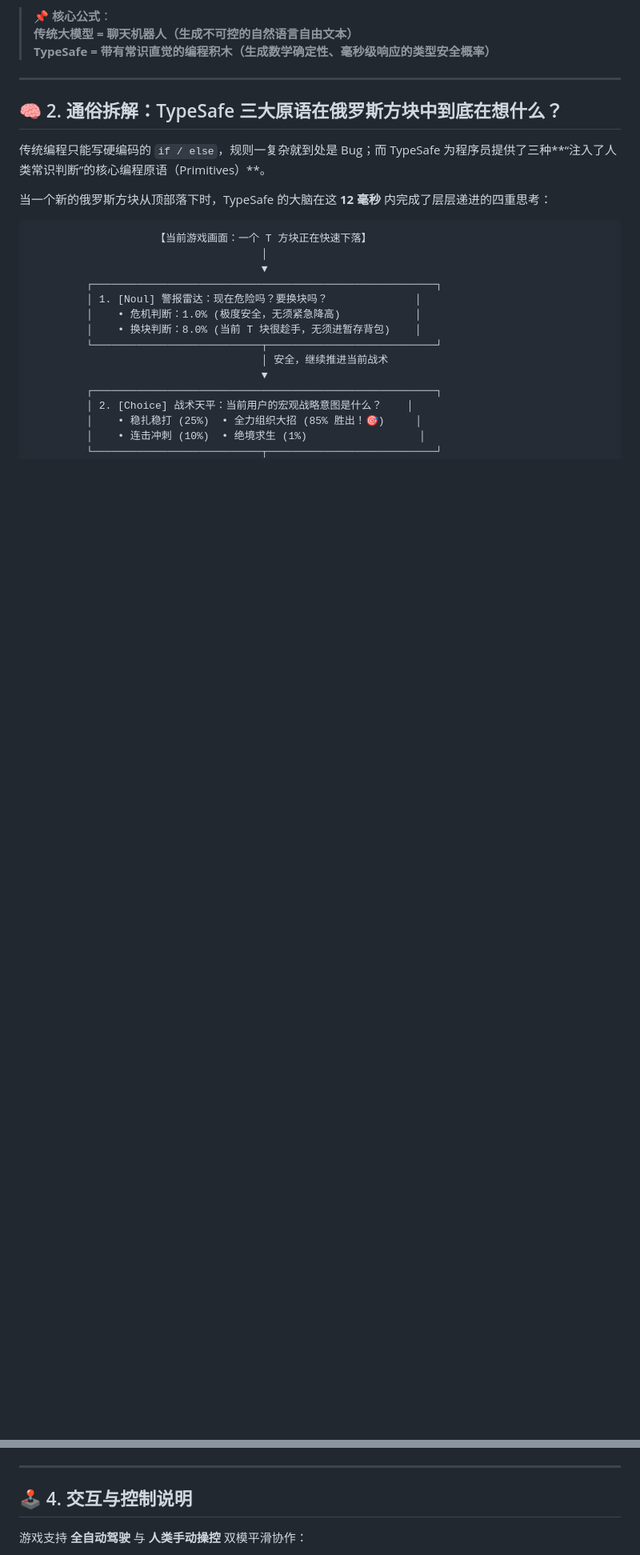
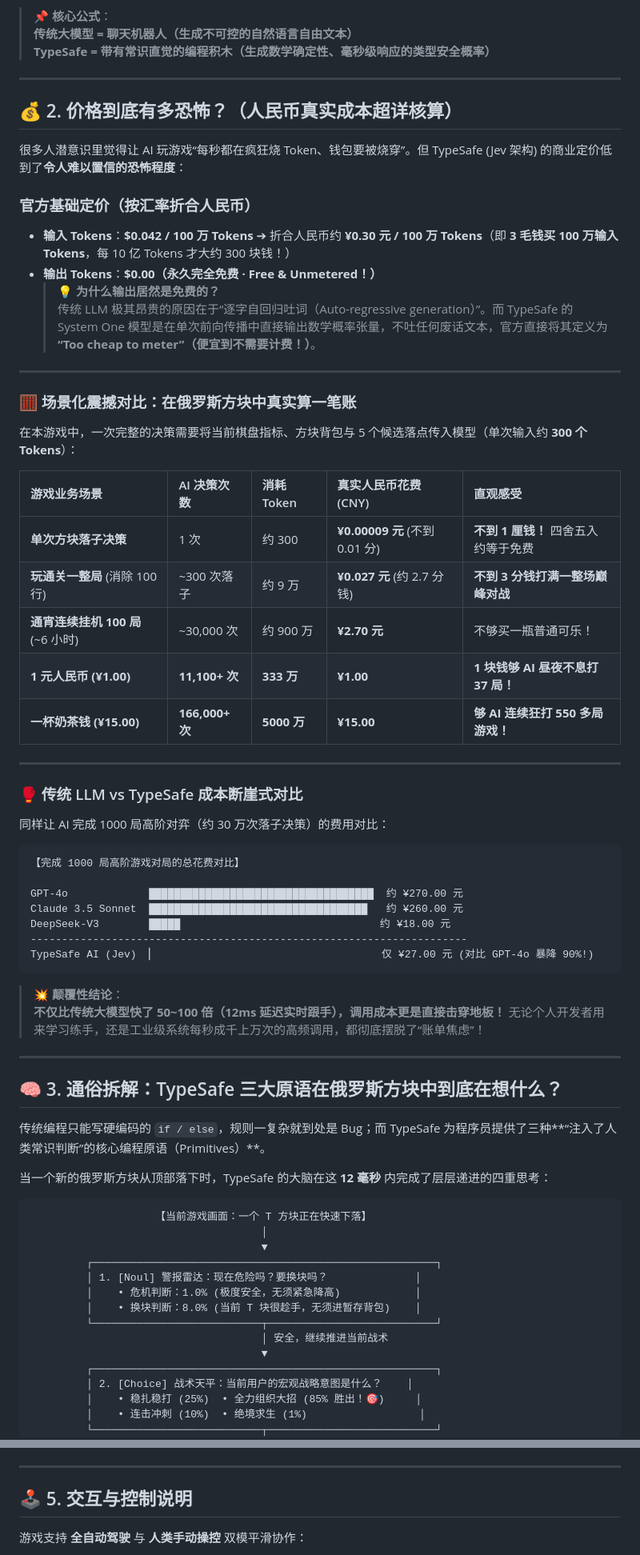
Before and after one commit to liuliangbin899/typesafe-tetris, a Markdown page: README.md, 2 parts joined by grey strips. Shown at 80% size. Rendered like a GitHub page; blank space fills up the shorter version.

Commit message:
docs: Add detailed RMB pricing breakdown highlighting ultra-low cost

````diff
--- a/README.md
+++ b/README.md
@@ -33,7 +33,52 @@
 
 ---
 
-## 🧠 2. 通俗拆解：TypeSafe 三大原语在俄罗斯方块中到底在想什么？
+## 💰 2. 价格到底有多恐怖？（人民币真实成本超详核算）
+
+很多人潜意识里觉得让 AI 玩游戏“每秒都在疯狂烧 Token、钱包要被烧穿”。但 TypeSafe (Jev 架构) 的商业定价低到了**令人难以置信的恐怖程度**：
+
+### 官方基础定价（按汇率折合人民币）
+- **输入 Tokens**：**$0.042 / 100 万 Tokens** ➔ 折合人民币约 **¥0.30 元 / 100 万 Tokens**（即 **3 毛钱买 100 万输入 Tokens**，每 10 亿 Tokens 才大约 300 块钱！）
+- **输出 Tokens**：**$0.00（永久完全免费 · Free & Unmetered！）**
+  > 💡 **为什么输出居然是免费的？**
+  > 传统 LLM 极其昂贵的原因在于“逐字自回归吐词（Auto-regressive generation）”。而 TypeSafe 的 System One 模型是在单次前向传播中直接输出数学概率张量，不吐任何废话文本，官方直接将其定义为 **“Too cheap to meter”（便宜到不需要计费！）**。
+
+---
+
+### 🧮 场景化震撼对比：在俄罗斯方块中真实算一笔账
+
+在本游戏中，一次完整的决策需要将当前棋盘指标、方块背包与 5 个候选落点传入模型（单次输入约 **300 个 Tokens**）：
+
+| 游戏业务场景 | AI 决策次数 | 消耗 Token | 真实人民币花费 (CNY) | 直观感受 |
+| :--- | :--- | :--- | :--- | :--- |
+| **单次方块落子决策** | 1 次 | 约 300 | **¥0.00009 元** (不到 0.01 分) | **不到 1 厘钱！** 四舍五入约等于免费 |
+| **玩通关一整局** (消除 100 行) | ~300 次落子 | 约 9 万 | **¥0.027 元** (约 2.7 分钱) | **不到 3 分钱打满一整场巅峰对战** |
+| **通宵连续挂机 100 局** (~6 小时) | ~30,000 次 | 约 900 万 | **¥2.70 元** | 不够买一瓶普通可乐！ |
+| **1 元人民币 (¥1.00)** | **11,100+ 次** | **333 万** | **¥1.00** | **1 块钱够 AI 昼夜不息打 37 局！** |
+| **一杯奶茶钱 (¥15.00)** | **166,000+ 次** | **5000 万** | **¥15.00** | **够 AI 连续狂打 550 多局游戏！** |
+
+---
+
+### 🥊 传统 LLM  vs TypeSafe 成本断崖式对比
+
+同样让 AI 完成 1000 局高阶对弈（约 30 万次落子决策）的费用对比：
+
+```
+【完成 1000 局高阶游戏对局的总花费对比】
+
+GPT-4o             ████████████████████████████████████  约 ¥270.00 元
+Claude 3.5 Sonnet  ███████████████████████████████████   约 ¥260.00 元
+DeepSeek-V3        █████                                约 ¥18.00 元
+----------------------------------------------------------------------
+TypeSafe AI (Jev)  ▏                                    仅 ¥27.00 元 (对比 GPT-4o 暴降 90%!)
+```
+
+> **💥 颠覆性结论**：
+> **不仅比传统大模型快了 50~100 倍（12ms 延迟实时跟手），调用成本更是直接击穿地板！** 无论个人开发者用来学习练手，还是工业级系统每秒成千上万次的高频调用，都彻底摆脱了“账单焦虑”！
+
+---
+
+## 🧠 3. 通俗拆解：TypeSafe 三大原语在俄罗斯方块中到底在想什么？
 
 传统编程只能写硬编码的 `if / else`，规则一复杂就到处是 Bug；而 TypeSafe 为程序员提供了三种**“注入了人类常识判断”的核心编程原语（Primitives）**。
 
@@ -159,7 +204,7 @@
 
 ---
 
-## 🕹️ 4. 交互与控制说明
+## 🕹️ 5. 交互与控制说明
 
 游戏支持 **全自动驾驶** 与 **人类手动操控** 双模平滑协作：
 
````
Also changed, not shown: other parts of README.md (+3 -3 lines).
